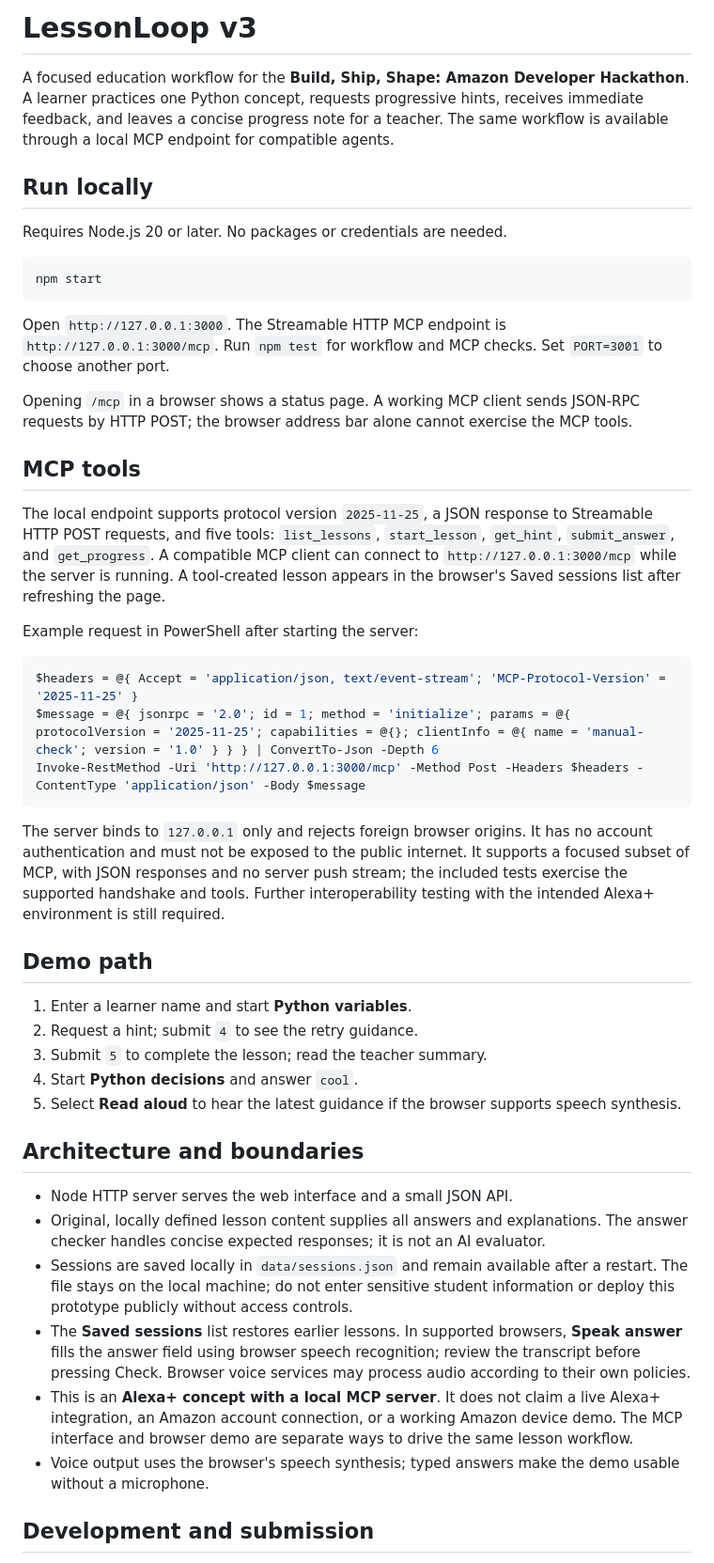
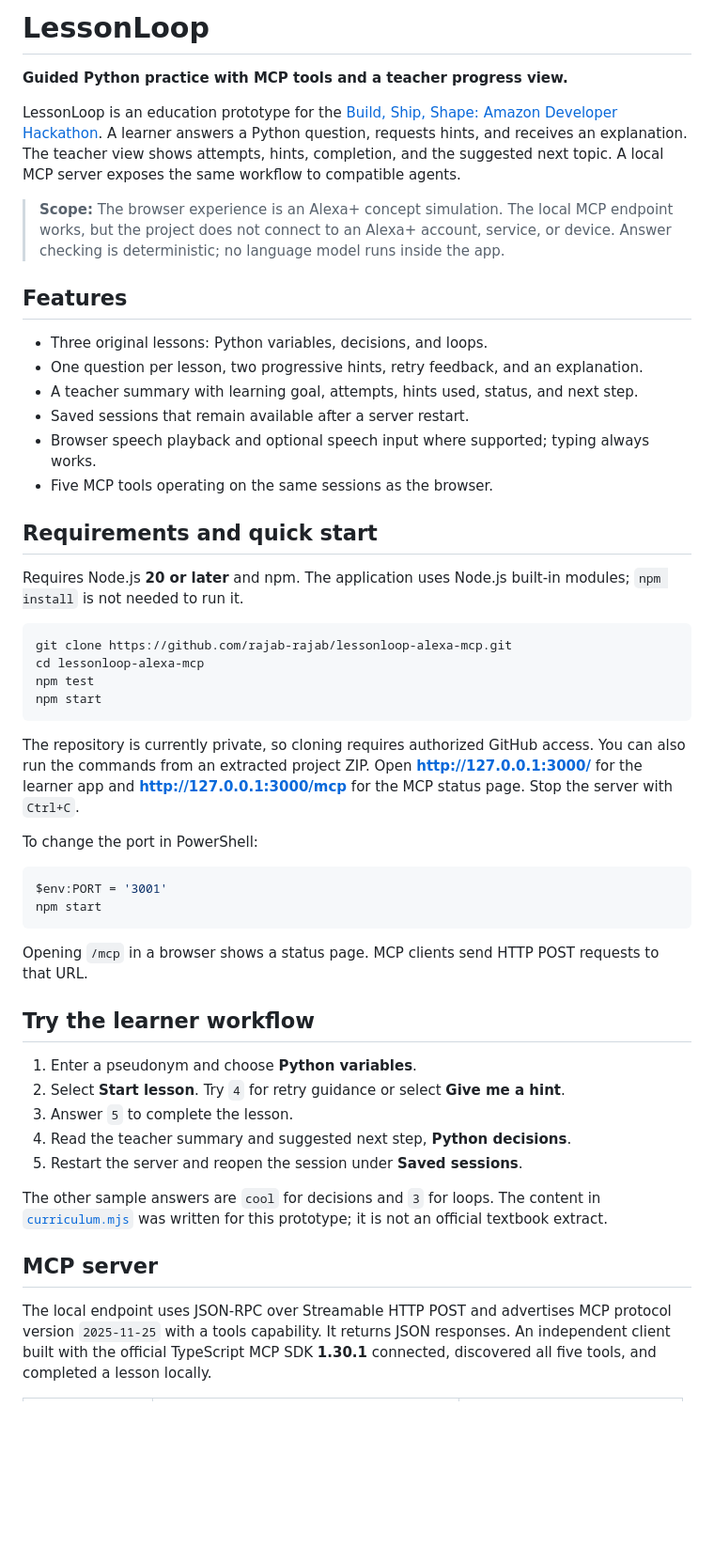
Before and after one commit to rajab-rajab/lessonloop-alexa-mcp, a Markdown page: README.md, the part around one of its changes. Shown at 94% size. Drawn GitHub-style; blank space fills up the shorter version.

Commit message:
Document LessonLoop setup, MCP tools, verification, and limitations

````diff
--- a/README.md
+++ b/README.md
@@ -1,49 +1,53 @@
-# LessonLoop v3
+# LessonLoop
 
-A focused education workflow for the **Build, Ship, Shape: Amazon Developer Hackathon**. A learner practices one Python concept, requests progressive hints, receives immediate feedback, and leaves a concise progress note for a teacher. The same workflow is available through a local MCP endpoint for compatible agents.
+**Guided Python practice with MCP tools and a teacher progress view.**
 
-## Run locally
+LessonLoop is an education prototype for the [Build, Ship, Shape: Amazon Developer Hackathon](https://amazonappdev2026.devpost.com/). A learner answers a Python question, requests hints, and receives an explanation. The teacher view shows attempts, hints, completion, and the suggested next topic. A local MCP server exposes the same workflow to compatible agents.
 
-Requires Node.js 20 or later. No packages or credentials are needed.
+> **Scope:** The browser experience is an Alexa+ concept simulation. The local MCP endpoint works, but the project does not connect to an Alexa+ account, service, or device. Answer checking is deterministic; no language model runs inside the app.
 
-```bash
+## Features
+
+- Three original lessons: Python variables, decisions, and loops.
+- One question per lesson, two progressive hints, retry feedback, and an explanation.
+- A teacher summary with learning goal, attempts, hints used, status, and next step.
+- Saved sessions that remain available after a server restart.
+- Browser speech playback and optional speech input where supported; typing always works.
+- Five MCP tools operating on the same sessions as the browser.
+
+## Requirements and quick start
+
+Requires Node.js **20 or later** and npm. The application uses Node.js built-in modules; `npm install` is not needed to run it.
+
+```powershell
+git clone https://github.com/rajab-rajab/lessonloop-alexa-mcp.git
+cd lessonloop-alexa-mcp
+npm test
 npm start
 ```
 
-Open `http://127.0.0.1:3000`. The Streamable HTTP MCP endpoint is `http://127.0.0.1:3000/mcp`. Run `npm test` for workflow and MCP checks. Set `PORT=3001` to choose another port.
+The repository is currently private, so cloning requires authorized GitHub access. You can also run the commands from an extracted project ZIP. Open **http://127.0.0.1:3000/** for the learner app and **http://127.0.0.1:3000/mcp** for the MCP status page. Stop the server with `Ctrl+C`.
 
-Opening `/mcp` in a browser shows a status page. A working MCP client sends JSON-RPC requests by HTTP POST; the browser address bar alone cannot exercise the MCP tools.
-
-## MCP tools
-
-The local endpoint supports protocol version `2025-11-25`, a JSON response to Streamable HTTP POST requests, and five tools: `list_lessons`, `start_lesson`, `get_hint`, `submit_answer`, and `get_progress`. A compatible MCP client can connect to `http://127.0.0.1:3000/mcp` while the server is running. A tool-created lesson appears in the browser's Saved sessions list after refreshing the page.
-
-Example request in PowerShell after starting the server:
+To change the port in PowerShell:
 
 ```powershell
-$headers = @{ Accept = 'application/json, text/event-stream'; 'MCP-Protocol-Version' = '2025-11-25' }
-$message = @{ jsonrpc = '2.0'; id = 1; method = 'initialize'; params = @{ protocolVersion = '2025-11-25'; capabilities = @{}; clientInfo = @{ name = 'manual-check'; version = '1.0' } } } | ConvertTo-Json -Depth 6
-Invoke-RestMethod -Uri 'http://127.0.0.1:3000/mcp' -Method Post -Headers $headers -ContentType 'application/json' -Body $message
+$env:PORT = '3001'
+npm start
 ```
 
-The server binds to `127.0.0.1` only and rejects foreign browser origins. It has no account authentication and must not be exposed to the public internet. It supports a focused subset of MCP, with JSON responses and no server push stream; the included tests exercise the supported handshake and tools. Further interoperability testing with the intended Alexa+ environment is still required.
+Opening `/mcp` in a browser shows a status page. MCP clients send HTTP POST requests to that URL.
 
-## Demo path
+## Try the learner workflow
 
-1. Enter a learner name and start **Python variables**.
-2. Request a hint; submit `4` to see the retry guidance.
-3. Submit `5` to complete the lesson; read the teacher summary.
-4. Start **Python decisions** and answer `cool`.
-5. Select **Read aloud** to hear the latest guidance if the browser supports speech synthesis.
+1. Enter a pseudonym and choose **Python variables**.
+2. Select **Start lesson**. Try `4` for retry guidance or select **Give me a hint**.
+3. Answer `5` to complete the lesson.
+4. Read the teacher summary and suggested next step, **Python decisions**.
+5. Restart the server and reopen the session under **Saved sessions**.
 
-## Architecture and boundaries
+The other sample answers are `cool` for decisions and `3` for loops. The content in [`curriculum.mjs`](curriculum.mjs) was written for this prototype; it is not an official textbook extract.
 
-- Node HTTP server serves the web interface and a small JSON API.
-- Original, locally defined lesson content supplies all answers and explanations. The answer checker handles concise expected responses; it is not an AI evaluator.
-- Sessions are saved locally in `data/sessions.json` and remain available after a restart. The file stays on the local machine; do not enter sensitive student information or deploy this prototype publicly without access controls.
-- The **Saved sessions** list restores earlier lessons. In supported browsers, **Speak answer** fills the answer field using browser speech recognition; review the transcript before pressing Check. Browser voice services may process audio according to their own policies.
-- This is an **Alexa+ concept with a local MCP server**. It does not claim a live Alexa+ integration, an Amazon account connection, or a working Amazon device demo. The MCP interface and browser demo are separate ways to drive the same lesson workflow.
-- Voice output uses the browser's speech synthesis; typed answers make the demo usable without a microphone.
+## MCP server
 
-## Development and submission
+The local endpoint uses JSON-RPC over Streamable HTTP POST and advertises MCP protocol version `2025-11-25` with a tools capability. It returns JSON responses. An independent client built with the official TypeScript MCP SDK **1.30.1** connected, discovered all five tools, and completed a lesson locally.
 
````
Also changed, not shown: other parts of README.md (+85 -1 lines).
